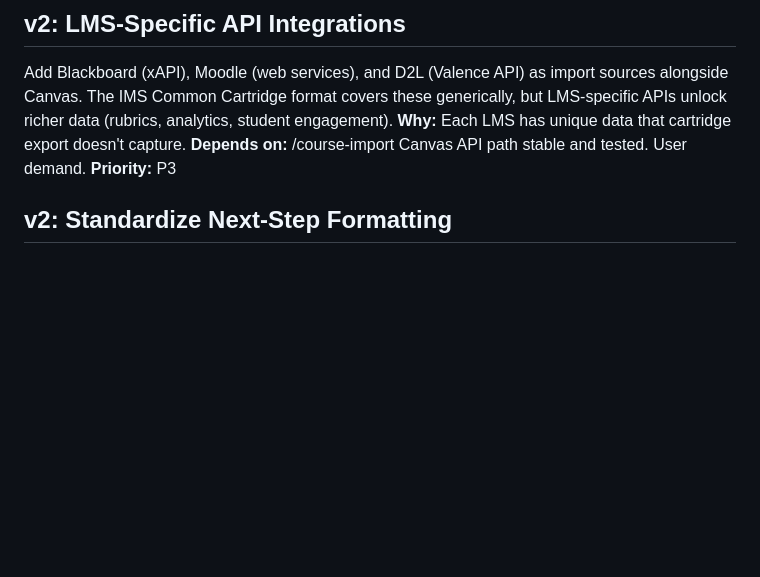
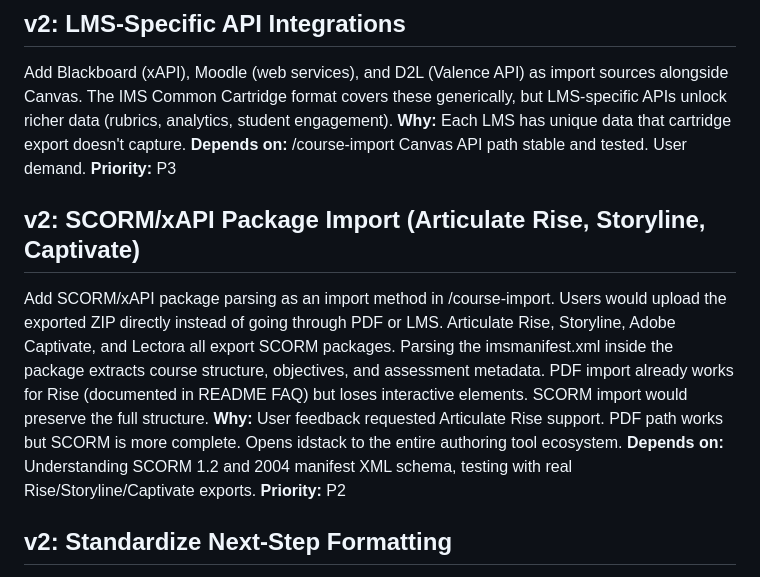
Before and after one commit to savvides/idstack, a Markdown page: TODOS.md, the part around the change. Drawn GitHub-style; blank space fills up the shorter version.

Commit message:
docs: add Articulate Rise FAQ and SCORM import TODO
User feedback requested Rise support. PDF export path already works via
/course-import paste option but was undocumented. SCORM/xAPI package
import added to TODOS.md as P2 for full authoring tool ecosystem support.

Co-Authored-By: Claude Opus 4.6 (1M context) <noreply@anthropic.com>

```diff
--- a/TODOS.md
+++ b/TODOS.md
@@ -35,6 +35,19 @@ but LMS-specific APIs unlock richer data (rubrics, analytics, student engagement
 **Why:** Each LMS has unique data that cartridge export doesn't capture.
 **Depends on:** /course-import Canvas API path stable and tested. User demand.
 **Priority:** P3
+
+## v2: SCORM/xAPI Package Import (Articulate Rise, Storyline, Captivate)
+Add SCORM/xAPI package parsing as an import method in /course-import. Users would
+upload the exported ZIP directly instead of going through PDF or LMS. Articulate Rise,
+Storyline, Adobe Captivate, and Lectora all export SCORM packages. Parsing the
+imsmanifest.xml inside the package extracts course structure, objectives, and
+assessment metadata. PDF import already works for Rise (documented in README FAQ)
+but loses interactive elements. SCORM import would preserve the full structure.
+**Why:** User feedback requested Articulate Rise support. PDF path works but SCORM
+is more complete. Opens idstack to the entire authoring tool ecosystem.
+**Depends on:** Understanding SCORM 1.2 and 2004 manifest XML schema, testing with
+real Rise/Storyline/Captivate exports.
+**Priority:** P2
 
 ## v2: Standardize Next-Step Formatting
 Normalize the "next step" section format across all SKILL.md files.
```
Also changed, not shown: README.md (+3 -0 lines).
